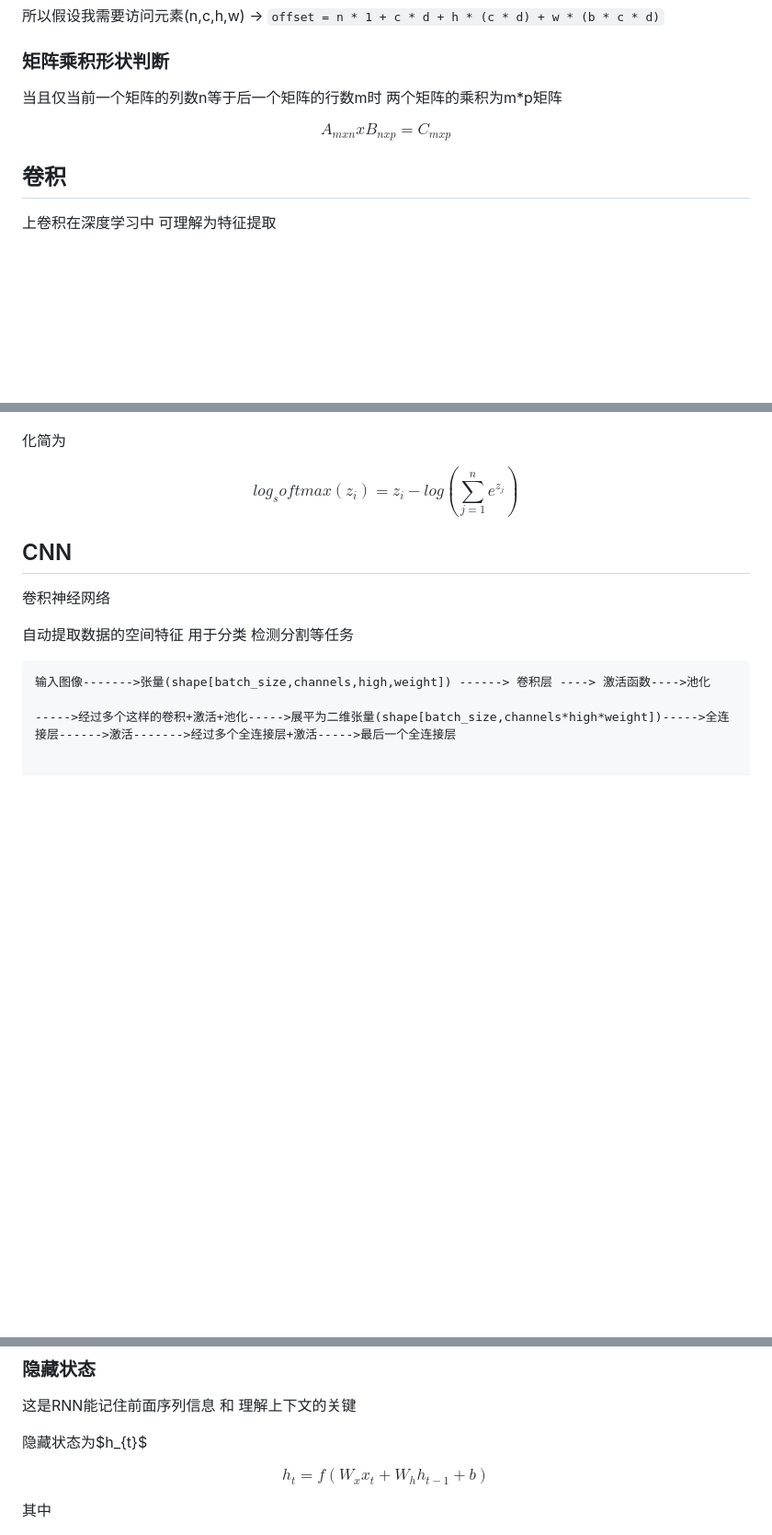
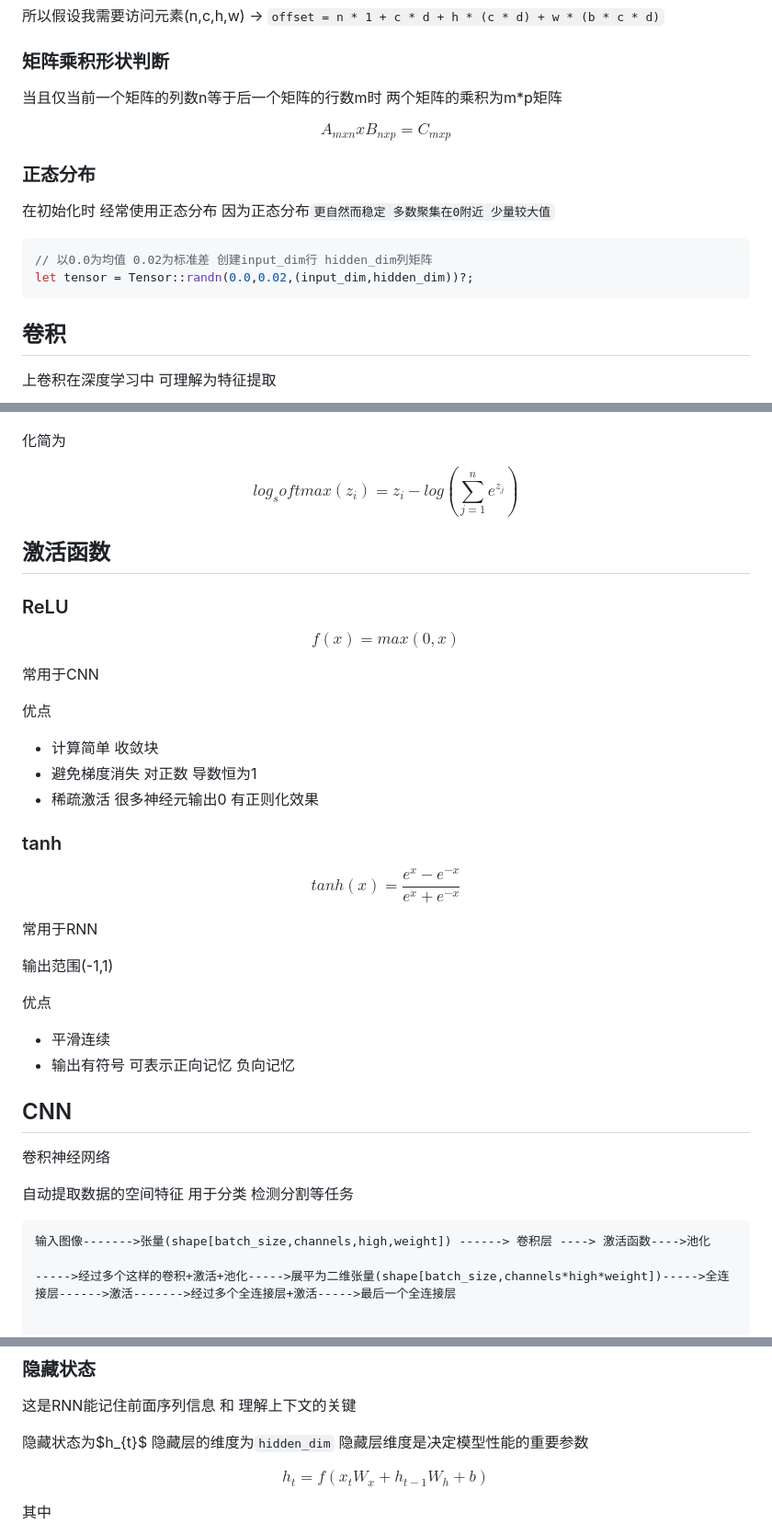
Before and after one commit to donjuanplatinum/notes, a Markdown page: cs/ml.md, 3 parts joined by grey strips. Shown: that part at 92% size. Drawn GitHub-style; blank space fills up the shorter version.

````diff
--- a/cs/ml.md
+++ b/cs/ml.md
@@ -73,6 +73,12 @@ stride[0] = b * c * d
 $$
 A_{mxn} x B_{nxp} = C_{mxp}
 $$
+### 正态分布
+在初始化时 经常使用正态分布 因为正态分布`更自然而稳定 多数聚集在0附近 少量较大值`
+```rust
+// 以0.0为均值 0.02为标准差 创建input_dim行 hidden_dim列矩阵
+let tensor = Tensor::randn(0.0,0.02,(input_dim,hidden_dim))?;
+```
 ## 卷积
 上卷积在深度学习中 可理解为特征提取
 
@@ -385,6 +391,34 @@ $$
 log_softmax(z_{i}) = z_{i} - log(\sum_{j=1}^{n} e ^{z_{j}})
 $$
 
+## 激活函数
+### ReLU
+
+$$
+f(x) = max(0,x)
+$$
+
+常用于CNN
+
+优点
+- 计算简单 收敛块
+- 避免梯度消失 对正数 导数恒为1
+- 稀疏激活 很多神经元输出0 有正则化效果
+
+### tanh
+
+$$
+tanh(x) = \frac{e^x - e^{-x}}{e^x + e^{-x}}
+$$
+
+常用于RNN
+
+输出范围(-1,1)
+
+优点
+- 平滑连续
+- 输出有符号 可表示正向记忆 负向记忆
+
 ## CNN
 卷积神经网络
 
@@ -574,10 +622,11 @@ RNN 的关键特性是其能够保持隐状态（hidden state），使得网络
 ### 隐藏状态
 这是RNN能记住前面序列信息 和 理解上下文的关键
 
-隐藏状态为$h_{t}$
+隐藏状态为$h_{t}$ 隐藏层的维度为`hidden_dim` 隐藏层维度是决定模型性能的重要参数
+
 
 $$
-h_{t} = f(W_{x} x_{t} + W_{h} h_{t-1} + b)
+h_{t} = f( x_{t} W_{x} +  h_{t-1} W_{h} + b)
 $$
 
 其中
````
Also changed, not shown: other parts of cs/ml.md (+65 -14 lines), cs/rust/candle.md (+25 -0 lines), resource/lstm.png (added).
